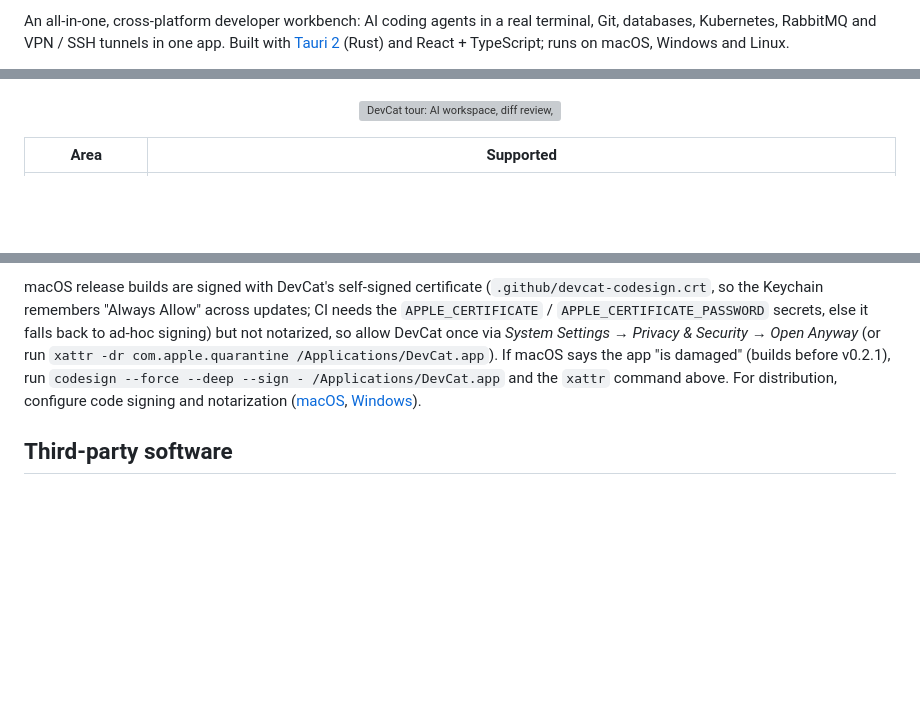
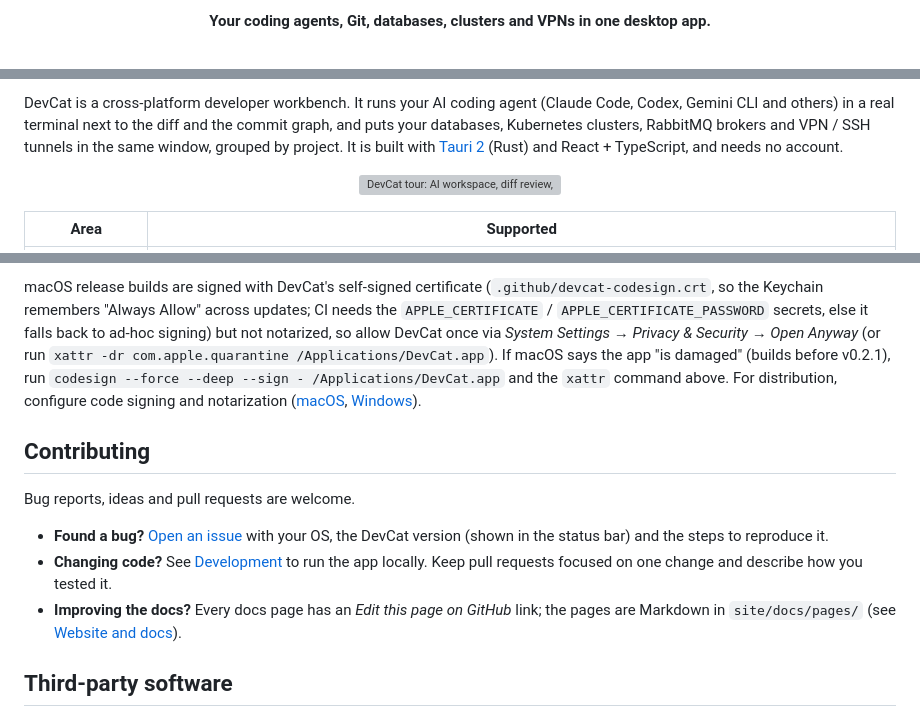
Before and after one commit to danztensai/DevCat, a Markdown page: README.md, 3 parts joined by grey strips. Drawn GitHub-style; blank space fills up the shorter version; grey boxes are pictures that could not be loaded.

Commit message:
README: centered header with badges and links, contents, contributing

```diff
--- a/README.md
+++ b/README.md
@@ -4,5 +4,5 @@
 
-An all-in-one, cross-platform developer workbench: AI coding agents in a real terminal, Git, databases,
-Kubernetes, RabbitMQ and VPN / SSH tunnels in one app. Built with [Tauri 2](https://tauri.app) (Rust)
-and React + TypeScript; runs on macOS, Windows and Linux.
+<p align="center">
+  <b>Your coding agents, Git, databases, clusters and VPNs in one desktop app.</b>
+</p>
 
@@ -11,3 +25,7 @@ and React + TypeScript; runs on macOS, Windows and Linux.
+DevCat is a cross-platform developer workbench. It runs your AI coding agent (Claude Code, Codex, Gemini CLI and
+others) in a real terminal next to the diff and the commit graph, and puts your databases, Kubernetes clusters,
+RabbitMQ brokers and VPN / SSH tunnels in the same window, grouped by project. It is built with
+[Tauri 2](https://tauri.app) (Rust) and React + TypeScript, and needs no account.
 
 <p align="center"><img src="assets/readme/demo.gif" width="960" alt="DevCat tour: AI workspace, diff review, databases, SQL editor, Git, Kubernetes, VPN and notes"></p>
 
@@ -327,6 +349,17 @@ Open Anyway* (or run `xattr -dr com.apple.quarantine /Applications/DevCat.app`).
 (builds before v0.2.1), run `codesign --force --deep --sign - /Applications/DevCat.app` and the `xattr` command above. For distribution, configure code signing and
 notarization ([macOS](https://tauri.app/distribute/sign/macos/), [Windows](https://tauri.app/distribute/sign/windows/)).
 
+## Contributing
+
+Bug reports, ideas and pull requests are welcome.
+
+- **Found a bug?** [Open an issue](https://github.com/devileya/DevCat/issues/new) with your OS, the DevCat version
+  (shown in the status bar) and the steps to reproduce it.
+- **Changing code?** See [Development](#development) to run the app locally. Keep pull requests focused on one
+  change and describe how you tested it.
+- **Improving the docs?** Every docs page has an *Edit this page on GitHub* link; the pages are Markdown in
+  `site/docs/pages/` (see [Website and docs](#website-and-docs)).
+
 ## Third-party software
 
 The macOS build includes OpenVPN built from the official source ([OpenVPN](https://github.com/OpenVPN/openvpn), GPLv2;
```
Also changed, not shown: other parts of README.md (+22 -4 lines).
